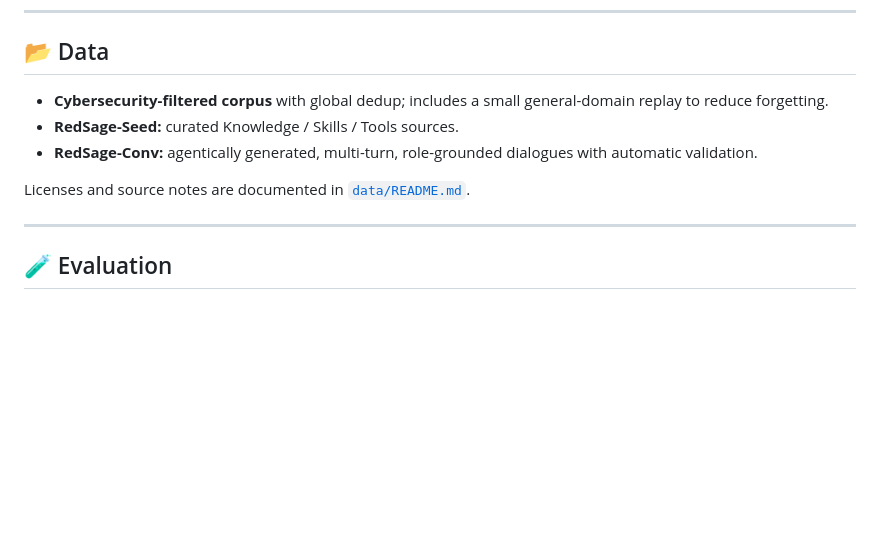
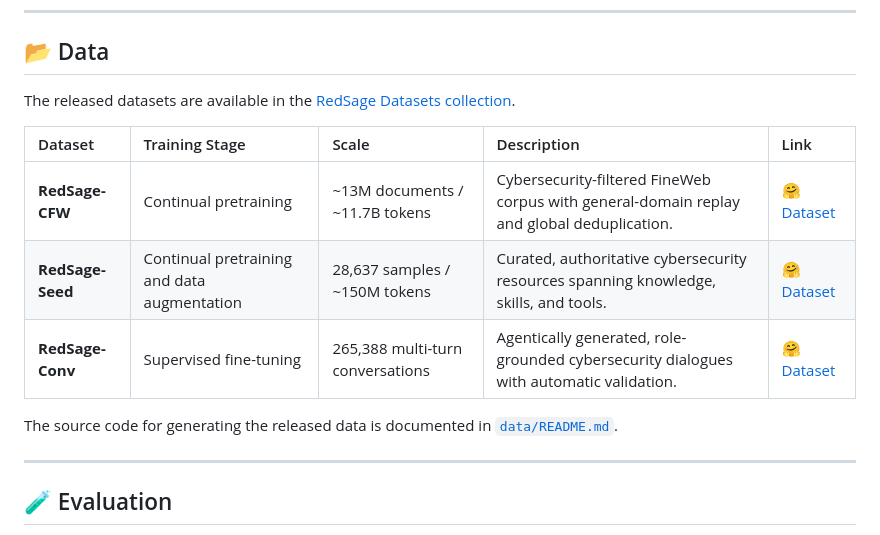
Before and after one commit to RISys-Lab/RedSage, a Markdown page: README.md, the part around the change. Rendered like a GitHub page; blank space fills up the shorter version.

Commit message:
Update README with dataset details and links
Updated the README to include a table of datasets with descriptions and links.

```diff
--- a/README.md
+++ b/README.md
@@ -218,11 +218,15 @@ See **[`training/README.md`](training/README.md)** for:
 
 ## 📂 Data
 
-* **Cybersecurity-filtered corpus** with global dedup; includes a small general-domain replay to reduce forgetting.
-* **RedSage-Seed:** curated Knowledge / Skills / Tools sources.
-* **RedSage-Conv:** agentically generated, multi-turn, role-grounded dialogues with automatic validation.
+The released datasets are available in the [RedSage Datasets collection](https://huggingface.co/collections/RISys-Lab/redsage-datasets).
 
-Licenses and source notes are documented in [`data/README.md`](data/README.md).
+| Dataset | Training Stage | Scale | Description | Link |
+| :--- | :--- | :--- | :--- | :--- |
+| **RedSage-CFW** | Continual pretraining | ~13M documents / ~11.7B tokens | Cybersecurity-filtered FineWeb corpus with general-domain replay and global deduplication. | [🤗 Dataset](https://huggingface.co/datasets/RISys-Lab/RedSage-CFW) |
+| **RedSage-Seed** | Continual pretraining and data augmentation | 28,637 samples / ~150M tokens | Curated, authoritative cybersecurity resources spanning knowledge, skills, and tools. | [🤗 Dataset](https://huggingface.co/datasets/RISys-Lab/RedSage-Seed) |
+| **RedSage-Conv** | Supervised fine-tuning | 265,388 multi-turn conversations | Agentically generated, role-grounded cybersecurity dialogues with automatic validation. | [🤗 Dataset](https://huggingface.co/datasets/RISys-Lab/RedSage-Conv) |
+
+The source code for generating the released data is documented in [`data/README.md`](data/README.md).
 
 ---
 
```
